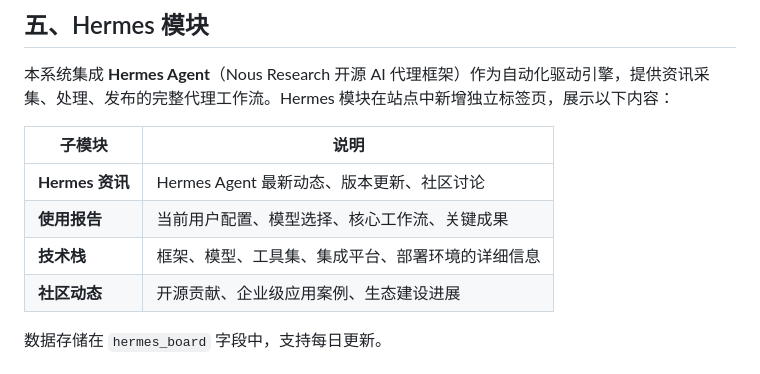
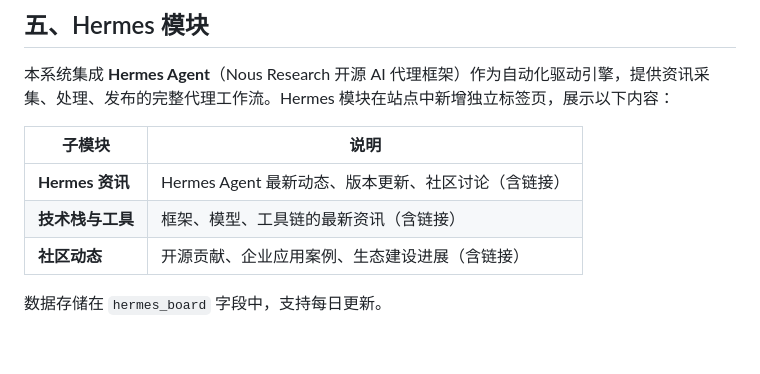
Before and after one commit to Shnywang/ai_news, a Markdown page: README.md, the part around the change. GitHub-like rendering; blank space fills up the shorter version.

Commit message:
docs: update README hermes_board description

```diff
--- a/README.md
+++ b/README.md
@@ -90,10 +90,9 @@ data/                       # 每日 JSON 数据文件（YYYY-MM-DD.json）
 
 | 子模块           | 说明                                               |
 |------------------|----------------------------------------------------|
-| **Hermes 资讯**  | Hermes Agent 最新动态、版本更新、社区讨论          |
-| **使用报告**     | 当前用户配置、模型选择、核心工作流、关键成果       |
-| **技术栈**       | 框架、模型、工具集、集成平台、部署环境的详细信息   |
-| **社区动态**     | 开源贡献、企业级应用案例、生态建设进展             |
+| **Hermes 资讯**  | Hermes Agent 最新动态、版本更新、社区讨论（含链接） |
+| **技术栈与工具** | 框架、模型、工具链的最新资讯（含链接）             |
+| **社区动态**     | 开源贡献、企业应用案例、生态建设进展（含链接）     |
 
 数据存储在 `hermes_board` 字段中，支持每日更新。
 
```
